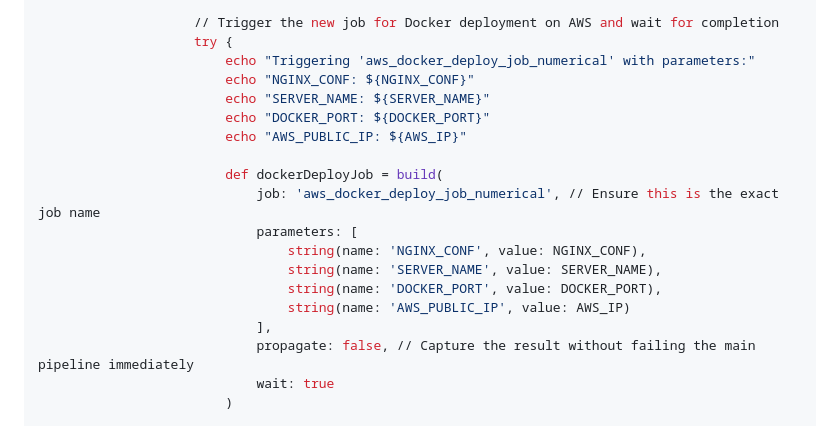
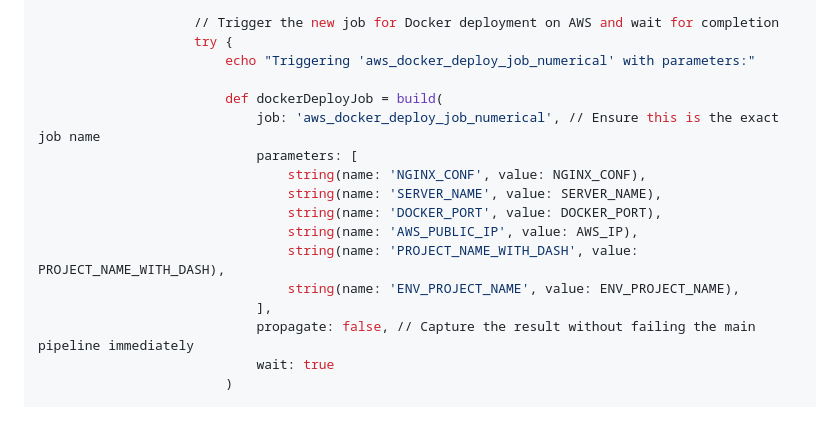
Before and after one commit to arpansahu/numerical, a Markdown page: README.md, the part around the change. Drawn GitHub-style.

Commit message:
Automatic Update README.md

```diff
--- a/README.md
+++ b/README.md
@@ -2533,10 +2533,6 @@ pipeline {
                     // Trigger the new job for Docker deployment on AWS and wait for completion
                     try {
                         echo "Triggering 'aws_docker_deploy_job_numerical' with parameters:"
-                        echo "NGINX_CONF: ${NGINX_CONF}"
-                        echo "SERVER_NAME: ${SERVER_NAME}"
-                        echo "DOCKER_PORT: ${DOCKER_PORT}"
-                        echo "AWS_PUBLIC_IP: ${AWS_IP}"
 
                         def dockerDeployJob = build(
                             job: 'aws_docker_deploy_job_numerical', // Ensure this is the exact job name
@@ -2544,7 +2540,9 @@ pipeline {
                                 string(name: 'NGINX_CONF', value: NGINX_CONF),
                                 string(name: 'SERVER_NAME', value: SERVER_NAME),
                                 string(name: 'DOCKER_PORT', value: DOCKER_PORT),
-                                string(name: 'AWS_PUBLIC_IP', value: AWS_IP)
+                                string(name: 'AWS_PUBLIC_IP', value: AWS_IP),
+                                string(name: 'PROJECT_NAME_WITH_DASH', value: PROJECT_NAME_WITH_DASH),
+                                string(name: 'ENV_PROJECT_NAME', value: ENV_PROJECT_NAME),
                             ],
                             propagate: false, // Capture the result without failing the main pipeline immediately
                             wait: true
```
